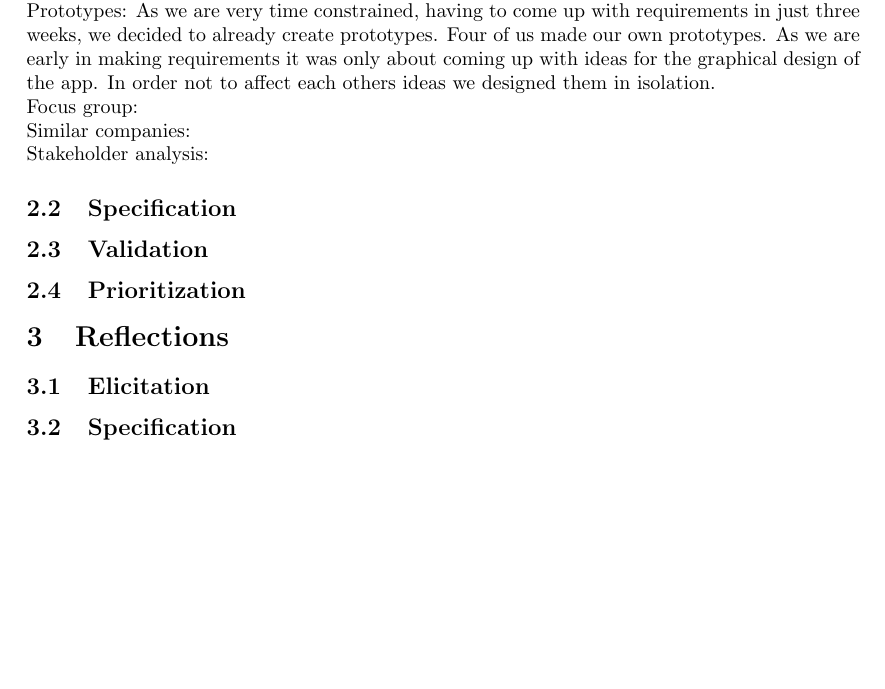
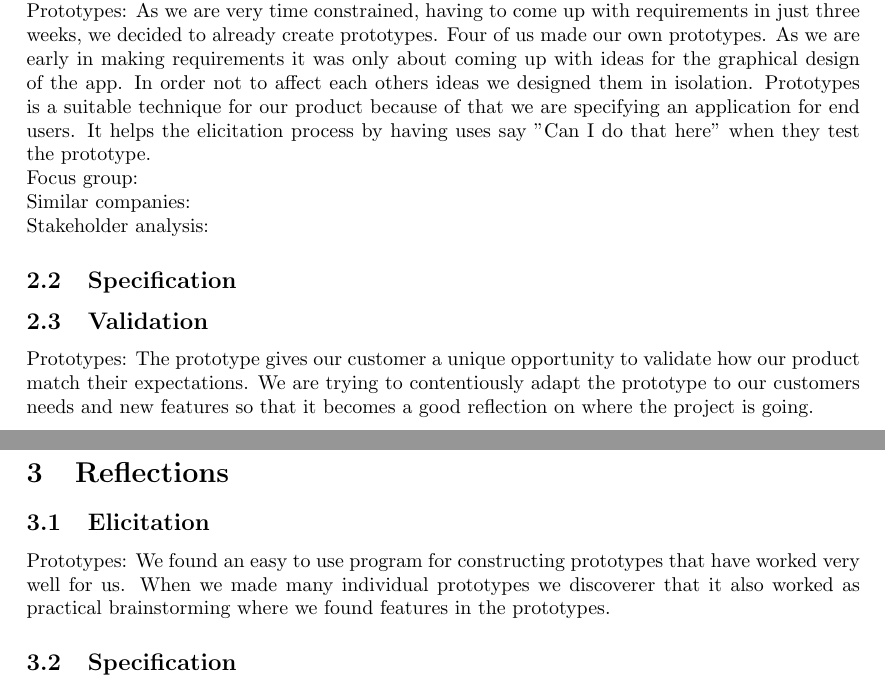
Before and after one commit to Mejvik/ETS170, a LaTeX document (Project Experiences/pe.tex): part of page 3 of 3 before the commit and two parts of pages 3 and 4 of 4 after it, the two joined at a grey line, cut so that both start at the same text, the shorter picture padded with empty space. Compiled offline with pdfLaTeX.

Commit message:
add reflections on prototypes

```diff
--- a/Project Experiences/pe.tex
+++ b/Project Experiences/pe.tex
@@ -104,12 +104,14 @@ Brainstorming: To come up with different functions we at first used brainstormin
 Questionnaire: The questionnaire contained functions that we came up with during the brainstorming session. Persons answering where asked to grade functions with grade 0-5, where zero stood for not interesting and five for very interesting. We also added a field for age to see if we could make out a difference in the interest of different functions between ages, stakeholders.
 \newline
 Prototypes: As we are very time constrained, having to come up with requirements in just three weeks, we decided to already create prototypes. Four of us made our own prototypes. As we are early in making requirements it was only about coming up with ideas for the graphical design of the app. In order not to affect each others ideas we designed them in isolation.
+Prototypes is a suitable technique for our product because of that we are specifying an application for end users.  It helps the elicitation process by having uses say "Can I do that here" when they test the prototype.
 \newline
 Focus group:
 \newline
 Similar companies:
 \newline
 Stakeholder analysis:
+
 
 
 % 4B) use at least four different specification techniques adequately tailored to the context.
@@ -119,6 +121,7 @@ Stakeholder analysis:
 % 3G) apply more than one validation technique.
 % 4G) adapt the validation to the context and provide rationale for the chosen validation techniques.
 \subsection{Validation}
+Prototypes: The prototype gives our customer a unique opportunity to validate how our product match their expectations. We are trying to contentiously adapt the prototype to our customers needs and new features so that it becomes a good reflection on where the project is going.
 
 % 3I) use more than one prioritization technique in a relevant way.
 \subsection{Prioritization}
@@ -138,7 +141,7 @@ Stakeholder analysis:
 % 4E) reason about the need for further elicitation in relation to specification quality.
 % 5C) go beyond initial stakeholders and given frames, while challenging the domain boundaries and eliciting creative ideas and deep domain knowledge in real-world contexts.
 \subsection{Elicitation}
-
+Prototypes: We found an easy to use program for constructing prototypes that have worked very well for us. When we made many individual prototypes we discoverer that it also worked as practical brainstorming where we found features in the prototypes.
 % 3C) reflect on specification experiences and reason about choices of specification methods in relation to different contexts.
 % 5A) combine specification techniques in an explicitly motivated trade off between qualities and costs, where a high degree of specification completeness is achieved for a carefully selected subset of requirements.
 \subsection{Specification}
```
Also changed, not shown: Project Experiences/pe.pdf.
